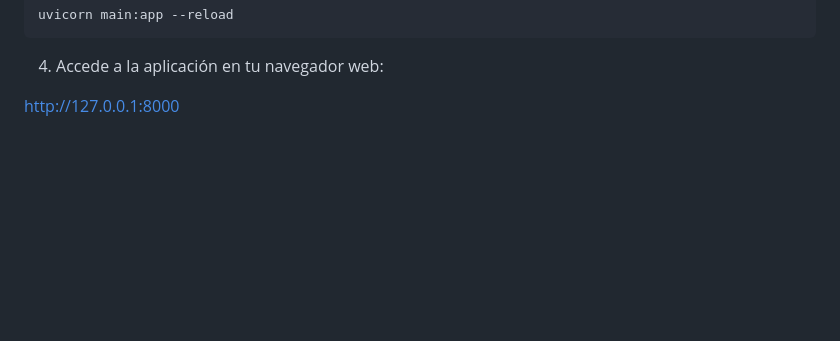
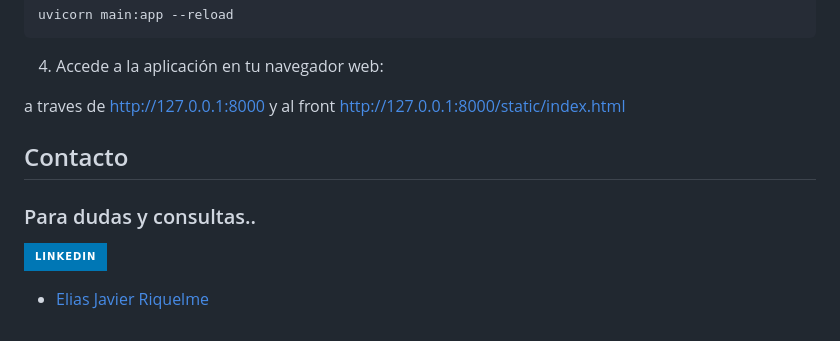
Before and after one commit to EliasXVIII/MongoDB_FastAPI, a Markdown page: README.md, the part around the change. GitHub-like rendering; badges without logos; blank space fills up the shorter version.

```diff
--- a/README.md
+++ b/README.md
@@ -60,4 +60,10 @@ uvicorn main:app --reload
 
 4. Accede a la aplicación en tu navegador web:
 
-http://127.0.0.1:8000
+a traves de  http://127.0.0.1:8000 y al front http://127.0.0.1:8000/static/index.html
+
+## Contacto
+### Para dudas y consultas..
+![LINKEDIN](https://img.shields.io/badge/LinkedIn-0077B5?style=for-the-badge&logo=linkedin&logoColor=white)
+
+- [Elias Javier Riquelme](https://www.linkedin.com/in/elias-javier-riquelme-b62655297/)
```
